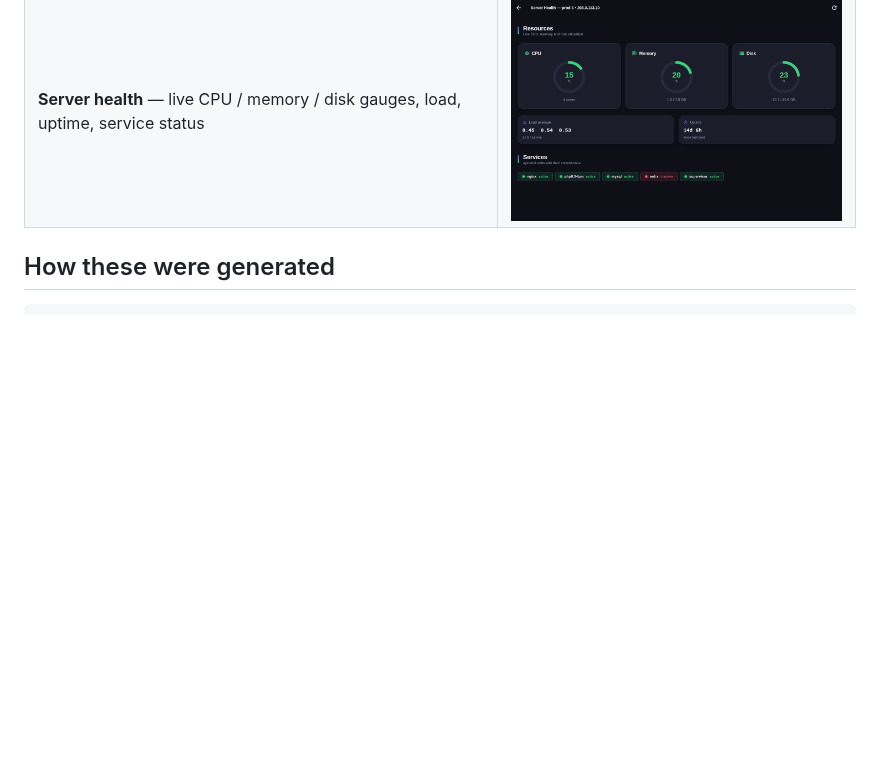
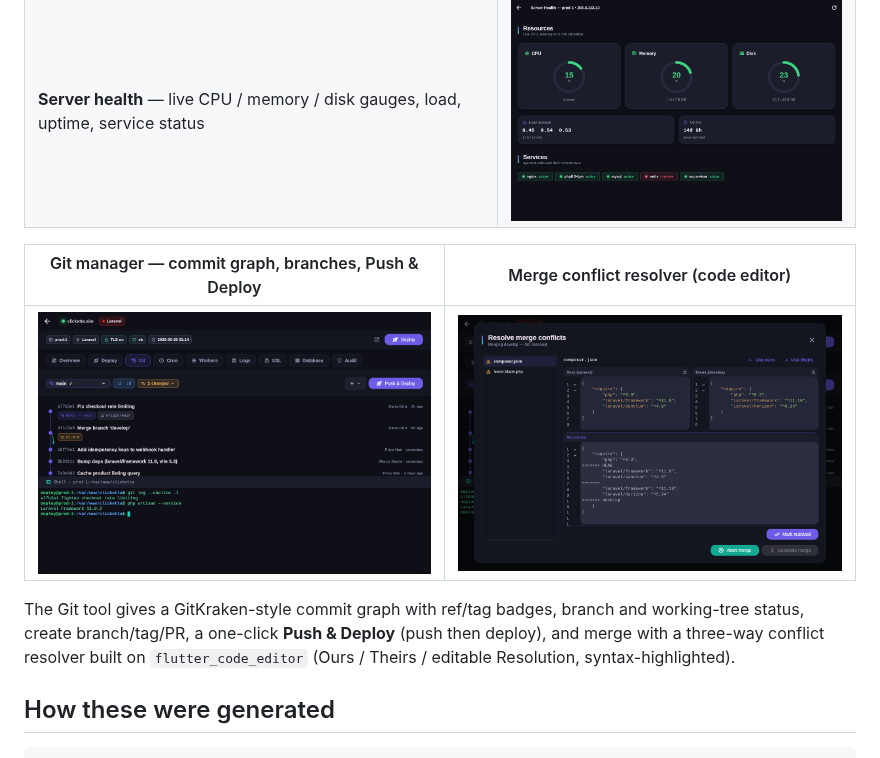
Before and after one commit to regnatech/server-manager, a Markdown page: docs/screenshots/README.md, the part around the change. Rendered like a GitHub page; pictures changed too: docs/screenshots/11-git.png (added), docs/screenshots/12-merge.png (added); blank space fills up the shorter version.

````diff
--- a/docs/screenshots/README.md
+++ b/docs/screenshots/README.md
@@ -17,6 +17,15 @@ needed). The same Flutter codebase builds for Windows and macOS.
 | **Security audit (server-wide)** — host hardening reachable from the dashboard | ![server-audit](09-server-audit.png) |
 | **Server health** — live CPU / memory / disk gauges, load, uptime, service status | ![health](10-health.png) |
 
+| Git manager — commit graph, branches, Push & Deploy | Merge conflict resolver (code editor) |
+|---|---|
+| ![git](11-git.png) | ![merge](12-merge.png) |
+
+The Git tool gives a GitKraken-style commit graph with ref/tag badges, branch
+and working-tree status, create branch/tag/PR, a one-click **Push & Deploy**
+(push then deploy), and merge with a three-way conflict resolver built on
+`flutter_code_editor` (Ours / Theirs / editable Resolution, syntax-highlighted).
+
 ## How these were generated
 
 ```bash
````
Also changed, not shown: 1 other file.
